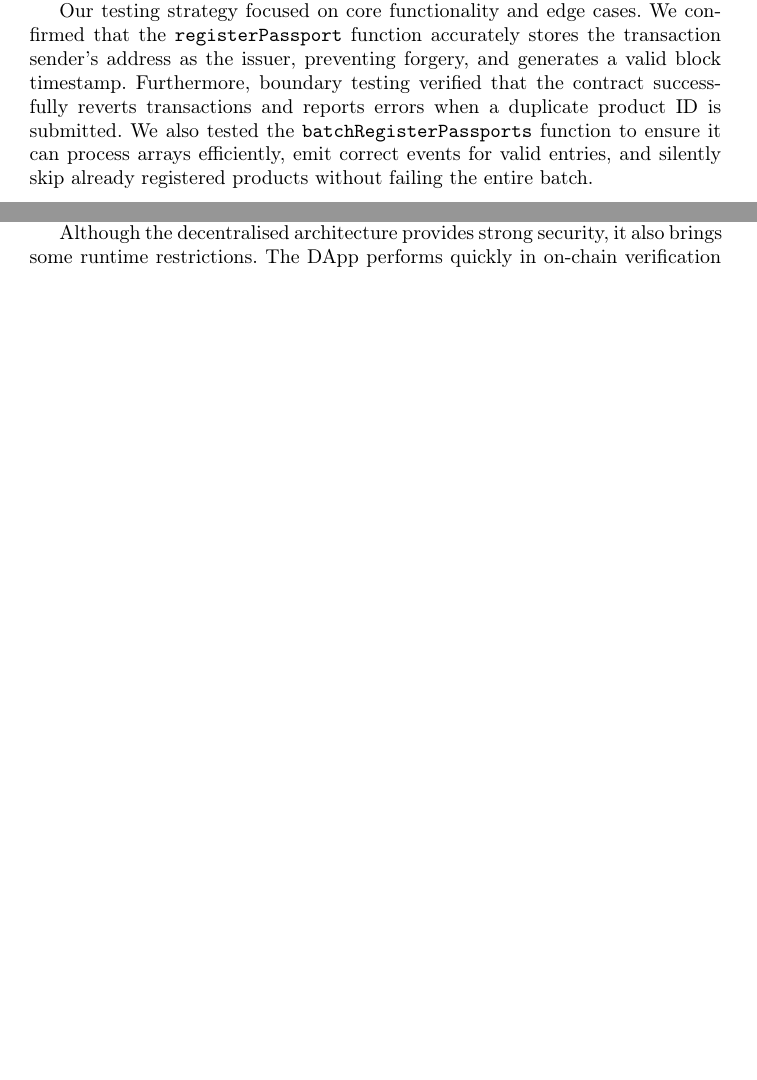
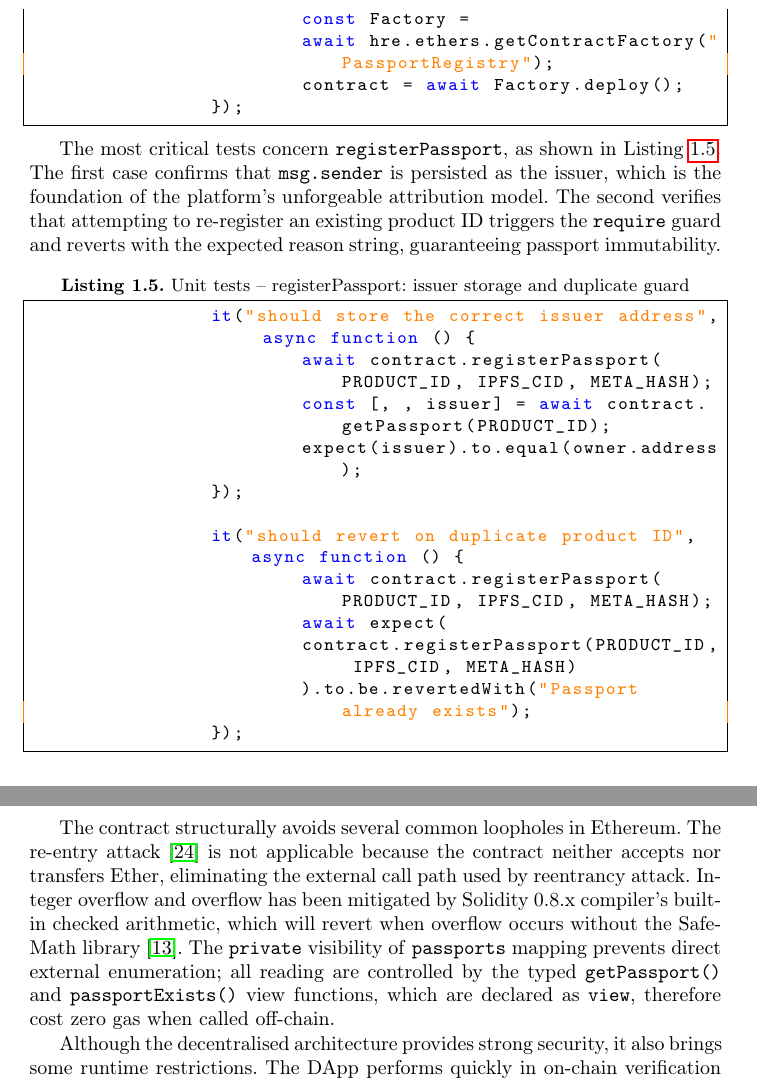
Before and after one commit to DeTaiDong/FTGP2425_Group1_11, a LaTeX paper (samplepaper.tex): two parts of pages 11 and 14 of 20 before the commit and two parts of pages 13 and 17 of 23 after it, joined at a grey line, cut at the place of the change, the shorter picture padded with empty space. Compiled offline with pdfLaTeX.

Commit message:
Enhance documentation with JavaScript support and optimizations
Added JavaScript language support and improved Solidity code examples in the documentation. Enhanced testing strategy details and clarified gas efficiency metrics for the DApp.

```diff
--- a/samplepaper.tex
+++ b/samplepaper.tex
@@ -313,4 +370,2 @@
 	\subsection{Testing Strategy}
-	To ensure the reliability of the smart contracts, we implemented a comprehensive unit testing suite using the Hardhat environment alongside the Chai assertion library. This follows established practices for smart contract validation \cite{Ferreira2020SmartBugs}.
 
-	Our testing strategy focused on core functionality and edge cases. We confirmed that the \texttt{registerPassport} function accurately stores the transaction sender's address as the issuer, preventing forgery, and generates a valid block timestamp. Furthermore, boundary testing verified that the contract successfully reverts transactions and reports errors when a duplicate product ID is submitted. We also tested the \texttt{batchRegisterPassports} function to ensure it can process arrays efficiently, emit correct events for valid entries, and silently skip already registered products without failing the entire batch.
@@ -317,3 +380,43 @@
+	\begin{lstlisting}[
+		language=JavaScript,
+		caption={Hardhat test fixture -- shared setup},
+		label={lst:test-setup}
+		]
+		beforeEach(async function () {
+			[owner, addr1] = await hre.ethers.getSigners();
+			const Factory =
+			await hre.ethers.getContractFactory("PassportRegistry");
+			contract = await Factory.deploy();
+		});
+	\end{lstlisting}
+
+	The most critical tests concern \texttt{registerPassport}, as shown in
+	Listing~\ref{lst:test-register}. The first case confirms that
+	\texttt{msg.sender} is persisted as the issuer, which is the foundation of
+	the platform's unforgeable attribution model. The second verifies that
+	attempting to re-register an existing product ID triggers the
+	\texttt{require} guard and reverts with the expected reason string,
+	guaranteeing passport immutability.
+
+	\begin{lstlisting}[
+		language=JavaScript,
+		caption={Unit tests -- registerPassport: issuer storage and duplicate
+			guard},
+		label={lst:test-register}
+		]
+		it("should store the correct issuer address", async function () {
+			await contract.registerPassport(PRODUCT_ID, IPFS_CID, META_HASH);
+			const [, , issuer] = await contract.getPassport(PRODUCT_ID);
+			expect(issuer).to.equal(owner.address);
+		});
+
+		it("should revert on duplicate product ID", async function () {
+			await contract.registerPassport(PRODUCT_ID, IPFS_CID, META_HASH);
+			await expect(
+			contract.registerPassport(PRODUCT_ID, IPFS_CID, META_HASH)
+			).to.be.revertedWith("Passport already exists");
+		});
+	\end{lstlisting}
 
 
 	\subsection{Final UI Showcase}
@@ -376,9 +479,14 @@
 
 	In terms of security, the implementation has successfully reduced the risk of tampering and unauthorised modification, which is a central concern in Ethereum smart contract security \cite{Luu2016Making,Tsankov2018Securify}. In smart contracts, the explicit \texttt{require} check provides a strict tamperability detection guarantee by making the registered passport immutable. In addition, the stored metadata hash establishes a cryptographic commitment between the on-chain registry and the off-chain IPFS load. If the malicious actor tries to intercept and tamper with the IPFS document, the cryptographic hash of the tampered document will no longer match the immutable record saved on the chain, thus immediately invalidating the passport. Unlike existing solutions that rely on permissioned nodes or proprietary databases, EcoPassEU achieves enterprise-level privacy protection on a fully open network through the IPFS hash pairing mechanism.
+
+	The contract structurally avoids several common loopholes in Ethereum.
+	The re-entry attack \cite{Luu2016Making} is not applicable because the contract neither accepts nor transfers Ether, eliminating the external call path used by reentrancy attack.
+	Integer overflow and overflow has been mitigated by Solidity 0.8.x compiler's built-in checked arithmetic, which will revert when overflow occurs without the SafeMath library \cite{SolidityDocs2024}.
+	The \texttt{private} visibility of \texttt{passports} mapping prevents direct external enumeration; all reading are controlled by the typed \texttt{getPassport()} and \texttt{passportExists()} view functions, which are declared as \texttt{view}, therefore cost zero gas when called off-chain.
+
+
 
 	Although the decentralised architecture provides strong security, it also brings some runtime restrictions. The DApp performs quickly in on-chain verification and can usually be read in the state of completion in milliseconds. However, the access to the complete product history depends on public IPFS gateways, which sometimes have higher latency than centralised cloud servers. In addition, although the current platform runs efficiently on the Sepolia testnet, if it is migrated to the Ethereum mainnet, users will face volatile gas costs. Future versions of EcoPassEU should be considered for deployment on Layer-2 networks such as Polygon. This can not only maintain EVM compatibility, but also achieve near-instant final confirmation; at the same time, if it is necessary to support secondary market transfer in the future, it can be further reconstructed into a plan based on ERC-1155 tokens \cite{Radomski2018ERC1155}.
 
 
-
-
 	\section{Conclusion}
```
Also changed, not shown: samplepaper.tex (69 more changed lines).
